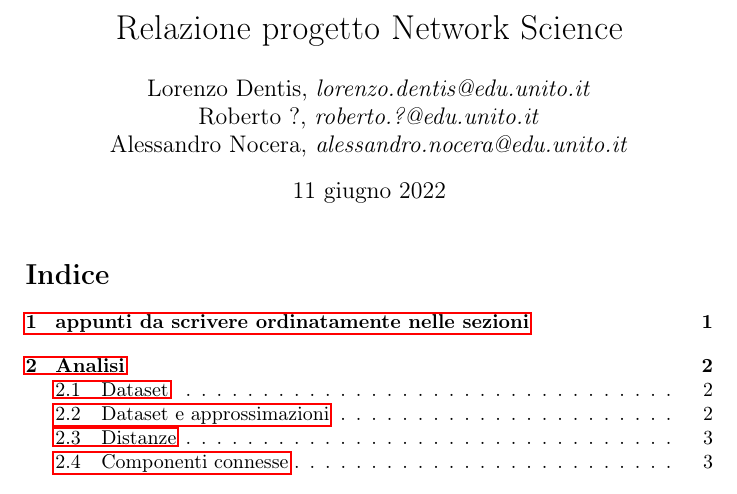
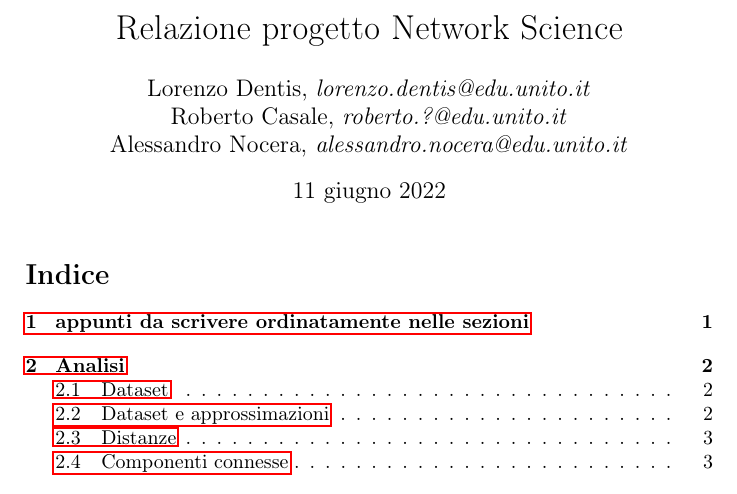
Before and after one commit to lory9894University/AVRC_project, a LaTeX document (relazione.tex): part of page 1 of 3, cut so that both start at the same text. Compiled offline with pdfLaTeX.

Commit message:
Update relazione.tex

```diff
--- a/relazione.tex
+++ b/relazione.tex
@@ -14,7 +14,7 @@
 
 \author{
 	Lorenzo Dentis, \textit{lorenzo.dentis@edu.unito.it}\\
-	Roberto ?, \textit{roberto.?@edu.unito.it}\\
+	Roberto Casale, \textit{roberto.?@edu.unito.it}\\
 	Alessandro Nocera, \textit{alessandro.nocera@edu.unito.it}
 }
 \title{Relazione progetto Network Science}
```
